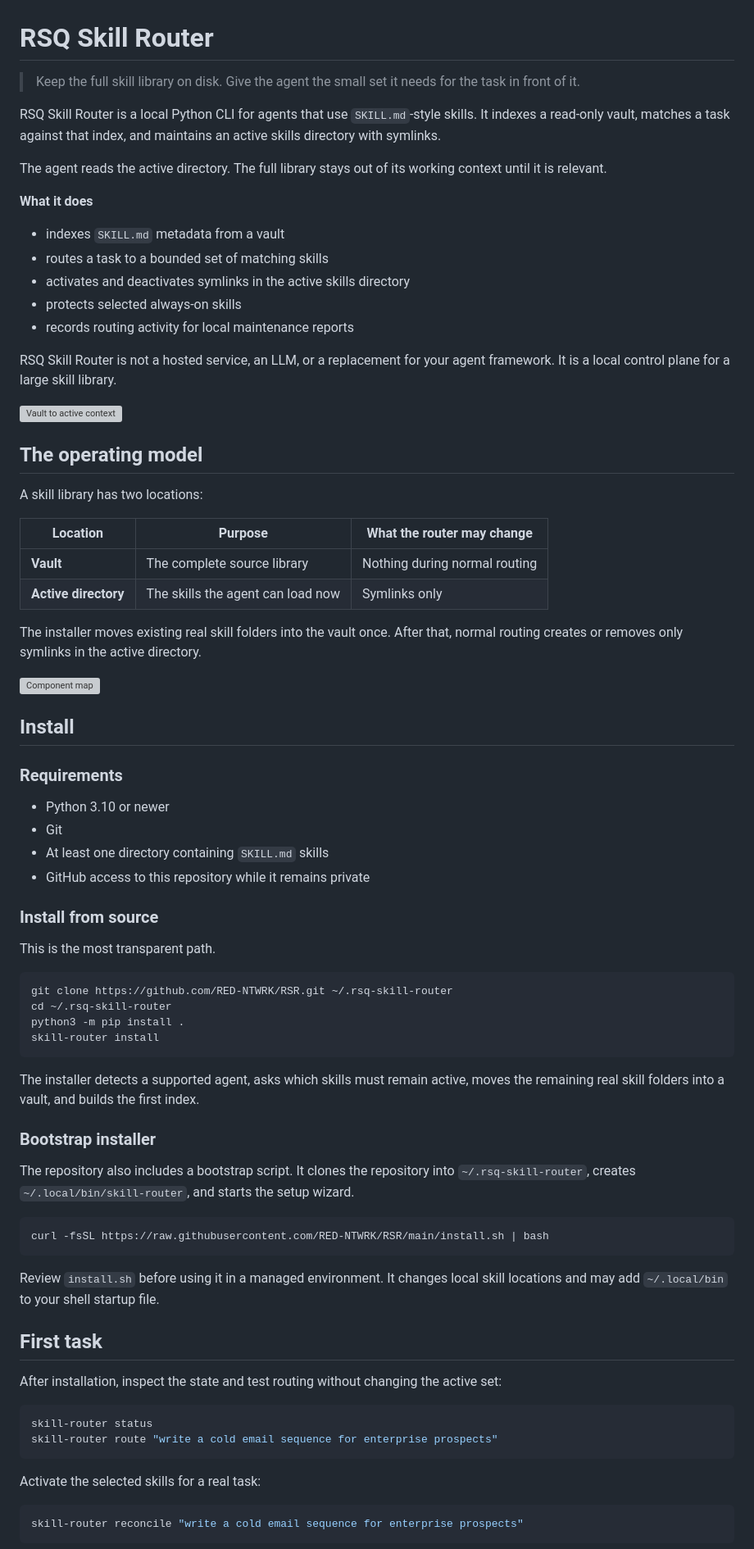
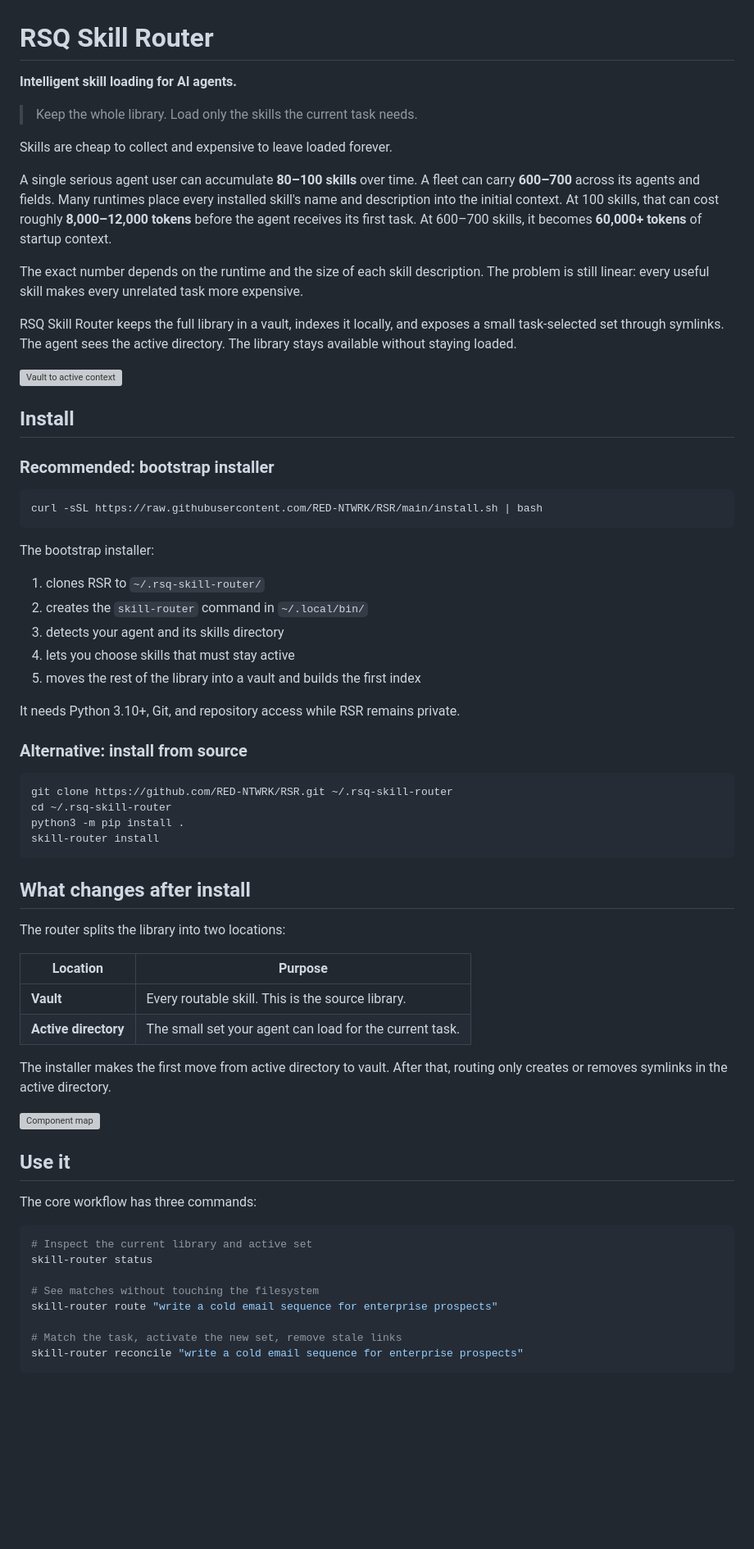
Before and after one commit to RSQstudio/RSR, a Markdown page: README.md, the part around one of its changes. Shown at 82% size. Rendered like a GitHub page; blank space fills up the shorter version; grey boxes are pictures that could not be loaded.

Commit message:
docs: restore router scale and bootstrap-first onboarding

````diff
--- a/README.md
+++ b/README.md
@@ -1,48 +1,38 @@
 # RSQ Skill Router
 
-> Keep the full skill library on disk. Give the agent the small set it needs for the task in front of it.
+**Intelligent skill loading for AI agents.**
 
-RSQ Skill Router is a local Python CLI for agents that use `SKILL.md`-style skills. It indexes a read-only vault, matches a task against that index, and maintains an active skills directory with symlinks.
+> Keep the whole library. Load only the skills the current task needs.
 
-The agent reads the active directory. The full library stays out of its working context until it is relevant.
+Skills are cheap to collect and expensive to leave loaded forever.
 
-**What it does**
+A single serious agent user can accumulate **80–100 skills** over time. A fleet can carry **600–700** across its agents and fields. Many runtimes place every installed skill's name and description into the initial context. At 100 skills, that can cost roughly **8,000–12,000 tokens** before the agent receives its first task. At 600–700 skills, it becomes **60,000+ tokens** of startup context.
 
-- indexes `SKILL.md` metadata from a vault
-- routes a task to a bounded set of matching skills
-- activates and deactivates symlinks in the active skills directory
-- protects selected always-on skills
-- records routing activity for local maintenance reports
+The exact number depends on the runtime and the size of each skill description. The problem is still linear: every useful skill makes every unrelated task more expensive.
 
-RSQ Skill Router is not a hosted service, an LLM, or a replacement for your agent framework. It is a local control plane for a large skill library.
+RSQ Skill Router keeps the full library in a vault, indexes it locally, and exposes a small task-selected set through symlinks. The agent sees the active directory. The library stays available without staying loaded.
 
 ![Vault to active context](diagrams/vault-architecture.svg)
 
-## The operating model
-
-A skill library has two locations:
-
-| Location | Purpose | What the router may change |
-|---|---|---|
-| **Vault** | The complete source library | Nothing during normal routing |
-| **Active directory** | The skills the agent can load now | Symlinks only |
-
-The installer moves existing real skill folders into the vault once. After that, normal routing creates or removes only symlinks in the active directory.
-
-![Component map](diagrams/component-architecture.svg)
-
 ## Install
 
-### Requirements
+### Recommended: bootstrap installer
 
-- Python 3.10 or newer
-- Git
-- At least one directory containing `SKILL.md` skills
-- GitHub access to this repository while it remains private
+```bash
+curl -sSL https://raw.githubusercontent.com/RED-NTWRK/RSR/main/install.sh | bash
+```
 
-### Install from source
+The bootstrap installer:
 
-This is the most transparent path.
+1. clones RSR to `~/.rsq-skill-router/`
+2. creates the `skill-router` command in `~/.local/bin/`
+3. detects your agent and its skills directory
+4. lets you choose skills that must stay active
+5. moves the rest of the library into a vault and builds the first index
+
+It needs Python 3.10+, Git, and repository access while RSR remains private.
+
+### Alternative: install from source
 
 ```bash
 git clone https://github.com/RED-NTWRK/RSR.git ~/.rsq-skill-router
@@ -51,30 +41,31 @@ python3 -m pip install .
 skill-router install
 ```
 
-The installer detects a supported agent, asks which skills must remain active, moves the remaining real skill folders into a vault, and builds the first index.
+## What changes after install
 
-### Bootstrap installer
+The router splits the library into two locations:
 
-The repository also includes a bootstrap script. It clones the repository into `~/.rsq-skill-router`, creates `~/.local/bin/skill-router`, and starts the setup wizard.
+| Location | Purpose |
+|---|---|
+| **Vault** | Every routable skill. This is the source library. |
+| **Active directory** | The small set your agent can load for the current task. |
+
+The installer makes the first move from active directory to vault. After that, routing only creates or removes symlinks in the active directory.
+
+![Component map](diagrams/component-architecture.svg)
+
+## Use it
+
+The core workflow has three commands:
 
 ```bash
-curl -fsSL https://raw.githubusercontent.com/RED-NTWRK/RSR/main/install.sh | bash
-```
+# Inspect the current library and active set
+skill-router status
 
-Review `install.sh` before using it in a managed environment. It changes local skill locations and may add `~/.local/bin` to your shell startup file.
+# See matches without touching the filesystem
+skill-router route "write a cold email sequence for enterprise prospects"
 
-## First task
-
-After installation, inspect the state and test routing without changing the active set:
-
-```bash
-skill-router status
-skill-router route "write a cold email sequence for enterprise prospects"
-```
-
-Activate the selected skills for a real task:
-
-```bash
+# Match the task, activate the new set, remove stale links
 skill-router reconcile "write a cold email sequence for enterprise prospects"
 ```
 
````
Also changed, not shown: other parts of README.md (+55 -33 lines).
